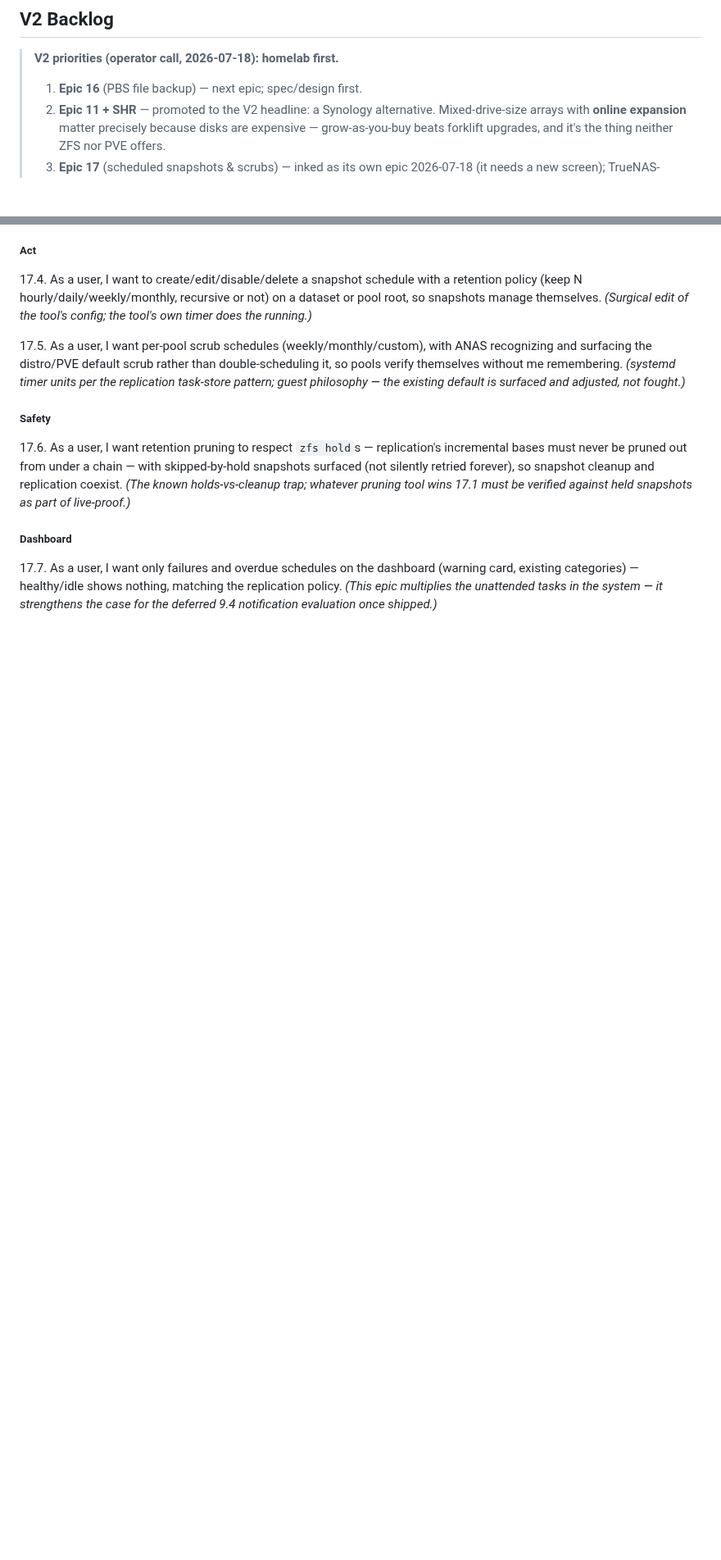
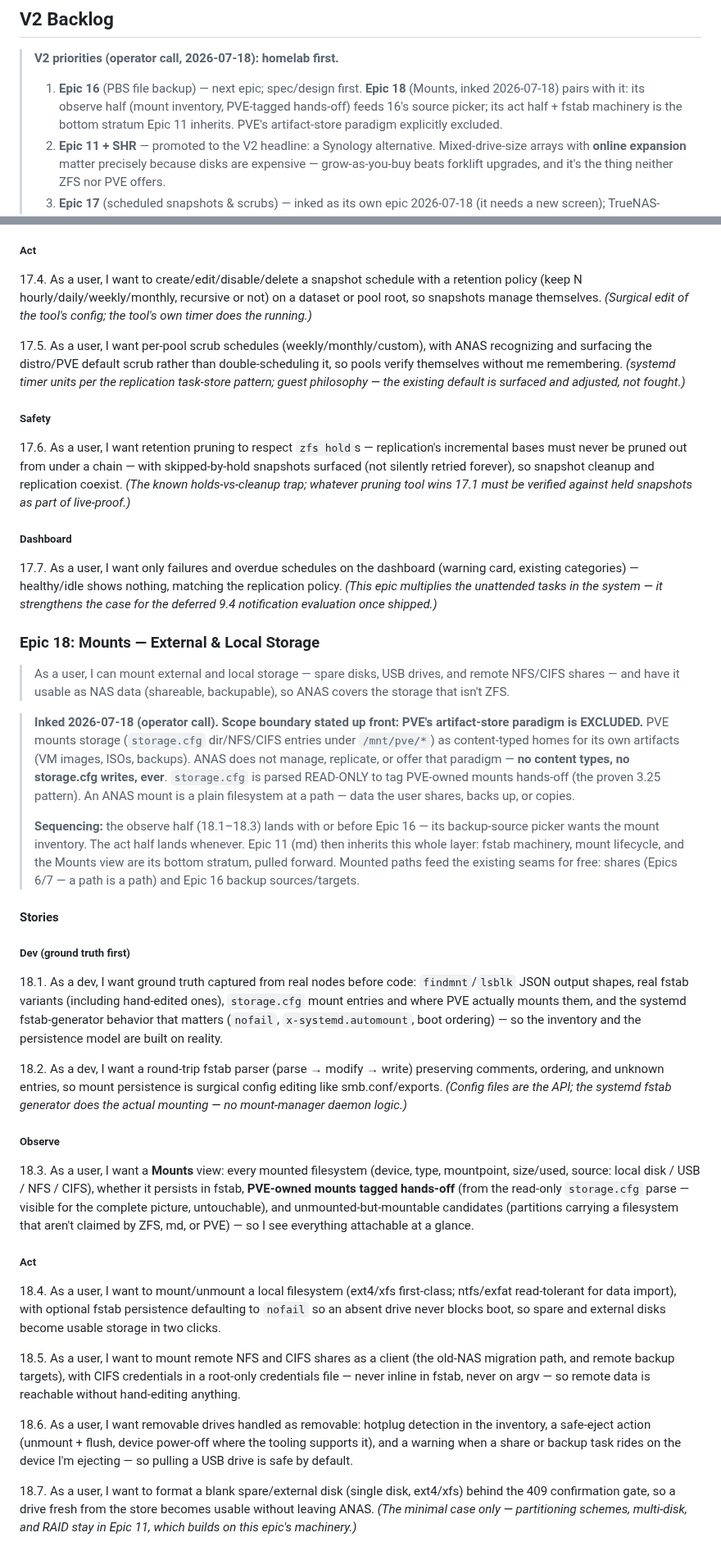
Before and after one commit to ccebelenski/anas, a Markdown page: docs/EPICS.md, 2 parts joined by grey strips. Shown at 82% size. GitHub-like rendering; blank space fills up the shorter version.

Commit message:
docs: ink Epic 18 (Mounts — external & local storage); PVE artifact paradigm excluded; observe half pairs with Epic 16
Co-Authored-By: Claude Fable 5 <noreply@anthropic.com>

```diff
--- a/docs/EPICS.md
+++ b/docs/EPICS.md
@@ -529,7 +529,7 @@ Stories marked *(V2?)* are explicitly deferred.
 ## V2 Backlog
 
 > **V2 priorities (operator call, 2026-07-18): homelab first.**
-> 1. **Epic 16** (PBS file backup) — next epic; spec/design first.
+> 1. **Epic 16** (PBS file backup) — next epic; spec/design first. **Epic 18** (Mounts, inked 2026-07-18) pairs with it: its observe half (mount inventory, PVE-tagged hands-off) feeds 16's source picker; its act half + fstab machinery is the bottom stratum Epic 11 inherits. PVE's artifact-store paradigm explicitly excluded.
 > 2. **Epic 11 + SHR** — promoted to the V2 headline: a Synology alternative. Mixed-drive-size arrays with **online expansion** matter precisely because disks are expensive — grow-as-you-buy beats forklift upgrades, and it's the thing neither ZFS nor PVE offers.
 > 3. **Epic 17** (scheduled snapshots & scrubs) — inked as its own epic 2026-07-18 (it needs a new screen); TrueNAS-parity table stakes, cheap relative to value — the replication timer/task-store machinery is the template.
 > 4. **12.1** (version-skew checks) — the one Epic 12 survivor; rides early ("easy now" post-10.10, and upgrade pain compounds as versions accumulate).
@@ -643,3 +643,30 @@ Detailed stories to be written when prioritized.
 
 ##### Dashboard
 17.7. As a user, I want only failures and overdue schedules on the dashboard (warning card, existing categories) — healthy/idle shows nothing, matching the replication policy. *(This epic multiplies the unattended tasks in the system — it strengthens the case for the deferred 9.4 notification evaluation once shipped.)*
+
+### Epic 18: Mounts — External & Local Storage
+
+> As a user, I can mount external and local storage — spare disks, USB drives, and remote NFS/CIFS shares — and have it usable as NAS data (shareable, backupable), so ANAS covers the storage that isn't ZFS.
+
+> **Inked 2026-07-18 (operator call). Scope boundary stated up front: PVE's artifact-store paradigm is EXCLUDED.** PVE mounts storage (`storage.cfg` dir/NFS/CIFS entries under `/mnt/pve/*`) as content-typed homes for its own artifacts (VM images, ISOs, backups). ANAS does not manage, replicate, or offer that paradigm — **no content types, no storage.cfg writes, ever**. `storage.cfg` is parsed READ-ONLY to tag PVE-owned mounts hands-off (the proven 3.25 pattern). An ANAS mount is a plain filesystem at a path — data the user shares, backs up, or copies.
+>
+> **Sequencing:** the observe half (18.1–18.3) lands with or before Epic 16 — its backup-source picker wants the mount inventory. The act half lands whenever. Epic 11 (md) then inherits this whole layer: fstab machinery, mount lifecycle, and the Mounts view are its bottom stratum, pulled forward. Mounted paths feed the existing seams for free: shares (Epics 6/7 — a path is a path) and Epic 16 backup sources/targets.
+
+#### Stories
+
+##### Dev (ground truth first)
+18.1. As a dev, I want ground truth captured from real nodes before code: `findmnt`/`lsblk` JSON output shapes, real fstab variants (including hand-edited ones), `storage.cfg` mount entries and where PVE actually mounts them, and the systemd fstab-generator behavior that matters (`nofail`, `x-systemd.automount`, boot ordering) — so the inventory and the persistence model are built on reality.
+
+18.2. As a dev, I want a round-trip fstab parser (parse → modify → write) preserving comments, ordering, and unknown entries, so mount persistence is surgical config editing like smb.conf/exports. *(Config files are the API; the systemd fstab generator does the actual mounting — no mount-manager daemon logic.)*
+
+##### Observe
+18.3. As a user, I want a **Mounts** view: every mounted filesystem (device, type, mountpoint, size/used, source: local disk / USB / NFS / CIFS), whether it persists in fstab, **PVE-owned mounts tagged hands-off** (from the read-only `storage.cfg` parse — visible for the complete picture, untouchable), and unmounted-but-mountable candidates (partitions carrying a filesystem that aren't claimed by ZFS, md, or PVE) — so I see everything attachable at a glance.
+
+##### Act
+18.4. As a user, I want to mount/unmount a local filesystem (ext4/xfs first-class; ntfs/exfat read-tolerant for data import), with optional fstab persistence defaulting to `nofail` so an absent drive never blocks boot, so spare and external disks become usable storage in two clicks.
+
+18.5. As a user, I want to mount remote NFS and CIFS shares as a client (the old-NAS migration path, and remote backup targets), with CIFS credentials in a root-only credentials file — never inline in fstab, never on argv — so remote data is reachable without hand-editing anything.
+
+18.6. As a user, I want removable drives handled as removable: hotplug detection in the inventory, a safe-eject action (unmount + flush, device power-off where the tooling supports it), and a warning when a share or backup task rides on the device I'm ejecting — so pulling a USB drive is safe by default.
+
+18.7. As a user, I want to format a blank spare/external disk (single disk, ext4/xfs) behind the 409 confirmation gate, so a drive fresh from the store becomes usable without leaving ANAS. *(The minimal case only — partitioning schemes, multi-disk, and RAID stay in Epic 11, which builds on this epic's machinery.)*
```
